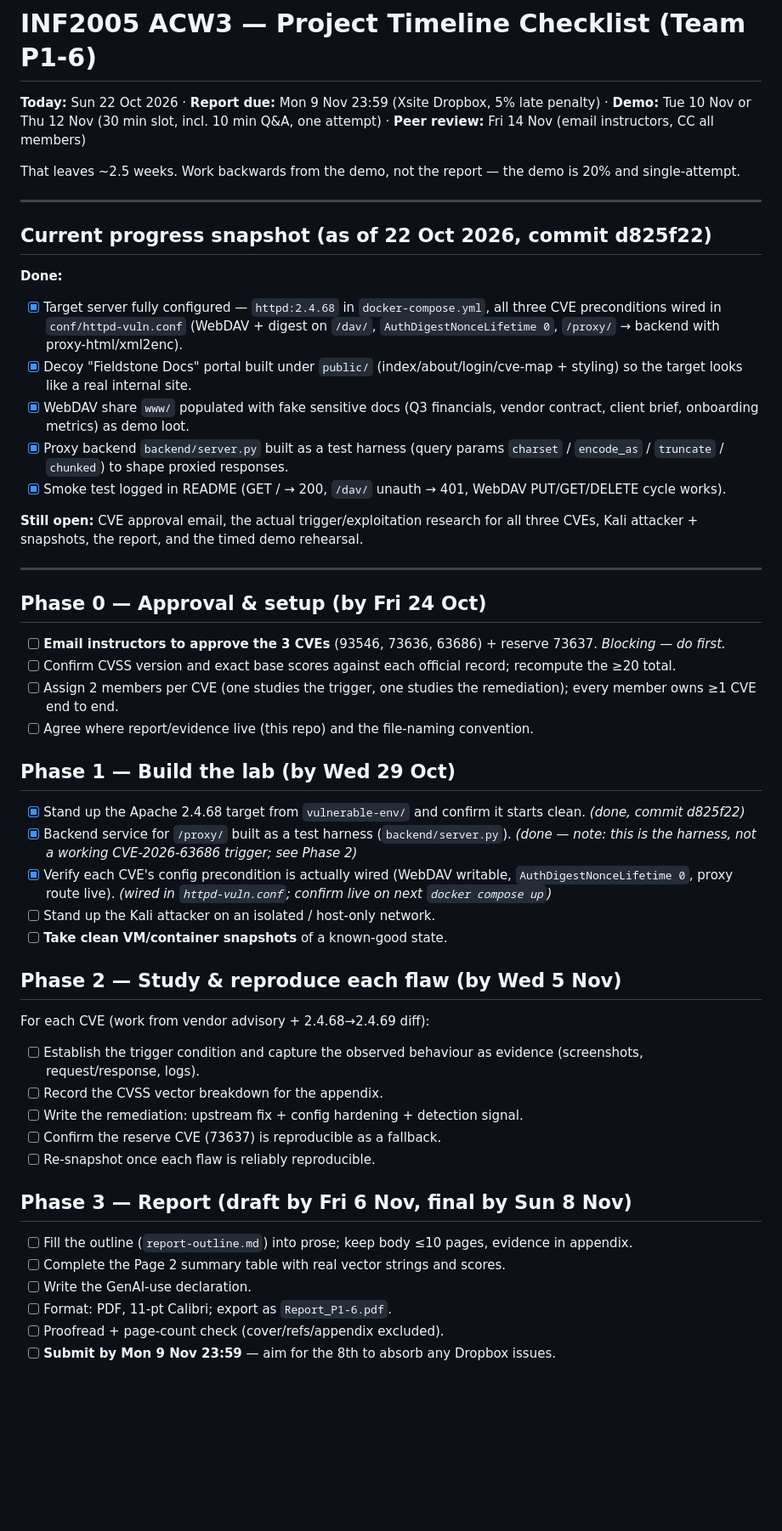
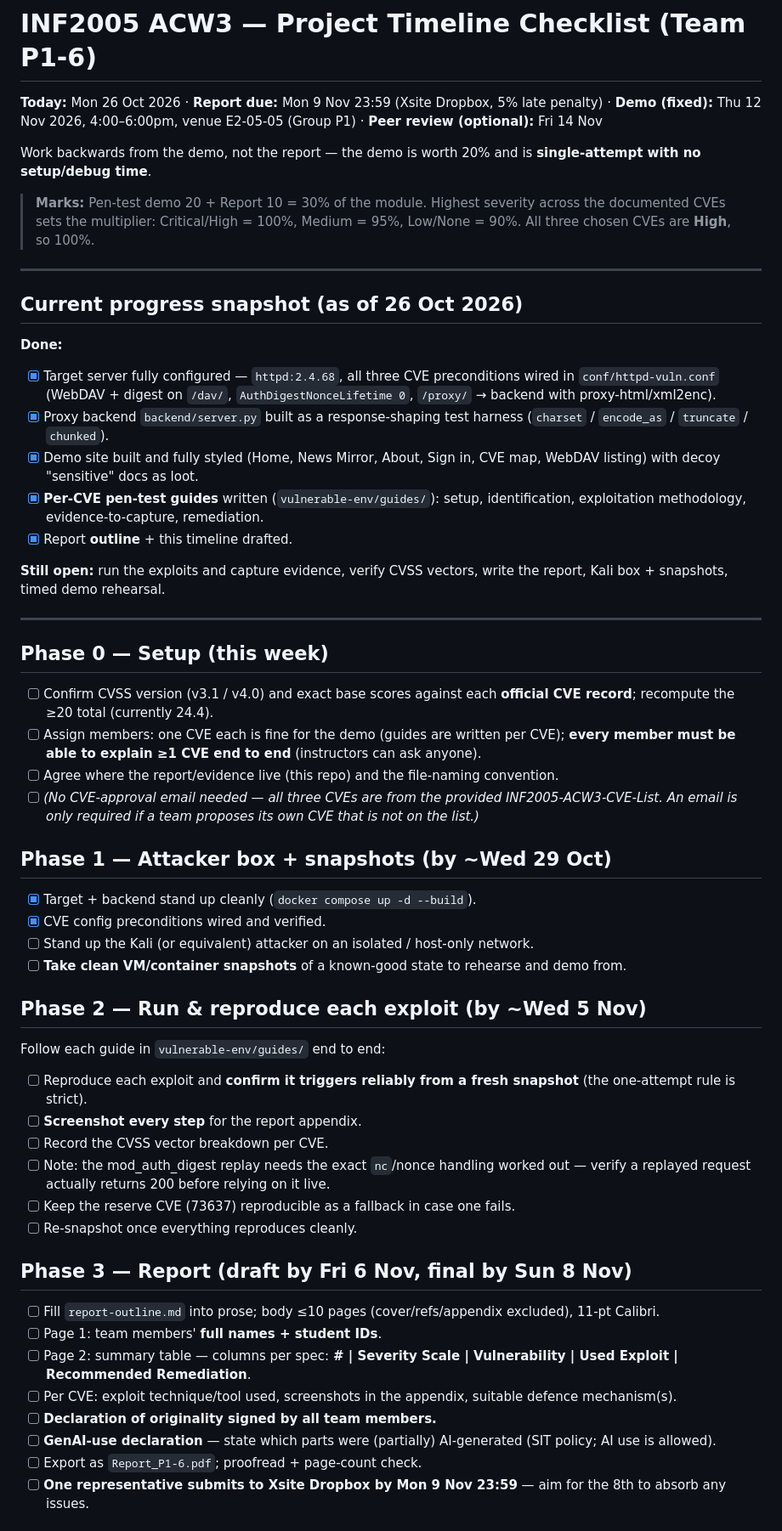
Before and after one commit to LyCh1e/INF2005-ACW3, a Markdown page: timeline-checklist.md, the part around one of its changes. Shown at 85% size. Drawn GitHub-style; blank space fills up the shorter version.

Commit message:
update md

```diff
--- a/timeline-checklist.md
+++ b/timeline-checklist.md
@@ -1,50 +1,54 @@
 # INF2005 ACW3 — Project Timeline Checklist (Team P1-6)
 
-**Today:** Sun 22 Oct 2026 · **Report due:** Mon 9 Nov 23:59 (Xsite Dropbox, 5% late penalty) · **Demo:** Tue 10 Nov or Thu 12 Nov (30 min slot, incl. 10 min Q&A, one attempt) · **Peer review:** Fri 14 Nov (email instructors, CC all members)
+**Today:** Mon 26 Oct 2026 · **Report due:** Mon 9 Nov 23:59 (Xsite Dropbox, 5% late penalty) · **Demo (fixed):** Thu 12 Nov 2026, 4:00–6:00pm, venue E2-05-05 (Group P1) · **Peer review (optional):** Fri 14 Nov
 
-That leaves ~2.5 weeks. Work backwards from the demo, not the report — the demo is 20% and single-attempt.
+Work backwards from the demo, not the report — the demo is worth 20% and is **single-attempt with no setup/debug time**.
+
+> **Marks:** Pen-test demo 20 + Report 10 = 30% of the module. Highest severity across the documented CVEs sets the multiplier: Critical/High = 100%, Medium = 95%, Low/None = 90%. All three chosen CVEs are **High**, so 100%.
 
 ---
 
-## Current progress snapshot (as of 22 Oct 2026, commit d825f22)
+## Current progress snapshot (as of 26 Oct 2026)
 
 **Done:**
-- [x] Target server fully configured — `httpd:2.4.68` in `docker-compose.yml`, all three CVE preconditions wired in `conf/httpd-vuln.conf` (WebDAV + digest on `/dav/`, `AuthDigestNonceLifetime 0`, `/proxy/` → backend with proxy-html/xml2enc).
-- [x] Decoy "Fieldstone Docs" portal built under `public/` (index/about/login/cve-map + styling) so the target looks like a real internal site.
-- [x] WebDAV share `www/` populated with fake sensitive docs (Q3 financials, vendor contract, client brief, onboarding metrics) as demo loot.
-- [x] Proxy backend `backend/server.py` built as a test harness (query params `charset` / `encode_as` / `truncate` / `chunked`) to shape proxied responses.
-- [x] Smoke test logged in README (GET / → 200, `/dav/` unauth → 401, WebDAV PUT/GET/DELETE cycle works).
+- [x] Target server fully configured — `httpd:2.4.68`, all three CVE preconditions wired in `conf/httpd-vuln.conf` (WebDAV + digest on `/dav/`, `AuthDigestNonceLifetime 0`, `/proxy/` → backend with proxy-html/xml2enc).
+- [x] Proxy backend `backend/server.py` built as a response-shaping test harness (`charset` / `encode_as` / `truncate` / `chunked`).
+- [x] Demo site built and fully styled (Home, News Mirror, About, Sign in, CVE map, WebDAV listing) with decoy "sensitive" docs as loot.
+- [x] **Per-CVE pen-test guides** written (`vulnerable-env/guides/`): setup, identification, exploitation methodology, evidence-to-capture, remediation.
+- [x] Report **outline** + this timeline drafted.
 
-**Still open:** CVE approval email, the actual trigger/exploitation research for all three CVEs, Kali attacker + snapshots, the report, and the timed demo rehearsal.
+**Still open:** run the exploits and capture evidence, verify CVSS vectors, write the report, Kali box + snapshots, timed demo rehearsal.
 
 ---
 
-## Phase 0 — Approval & setup (by Fri 24 Oct)
-- [ ] **Email instructors to approve the 3 CVEs** (93546, 73636, 63686) + reserve 73637. *Blocking — do first.*
-- [ ] Confirm CVSS version and exact base scores against each official record; recompute the ≥20 total.
-- [ ] Assign 2 members per CVE (one studies the trigger, one studies the remediation); every member owns ≥1 CVE end to end.
-- [ ] Agree where report/evidence live (this repo) and the file-naming convention.
+## Phase 0 — Setup (this week)
+- [ ] Confirm CVSS version (v3.1 / v4.0) and exact base scores against each **official CVE record**; recompute the ≥20 total (currently 24.4).
+- [ ] Assign members: one CVE each is fine for the demo (guides are written per CVE); **every member must be able to explain ≥1 CVE end to end** (instructors can ask anyone).
+- [ ] Agree where the report/evidence live (this repo) and the file-naming convention.
+- [ ] *(No CVE-approval email needed — all three CVEs are from the provided INF2005-ACW3-CVE-List. An email is only required if a team proposes its own CVE that is not on the list.)*
 
-## Phase 1 — Build the lab (by Wed 29 Oct)
-- [x] Stand up the Apache 2.4.68 target from `vulnerable-env/` and confirm it starts clean. *(done, commit d825f22)*
-- [x] Backend service for `/proxy/` built as a test harness (`backend/server.py`). *(done — note: this is the harness, not a working CVE-2026-63686 trigger; see Phase 2)*
-- [x] Verify each CVE's config precondition is actually wired (WebDAV writable, `AuthDigestNonceLifetime 0`, proxy route live). *(wired in `httpd-vuln.conf`; confirm live on next `docker compose up`)*
-- [ ] Stand up the Kali attacker on an isolated / host-only network.
-- [ ] **Take clean VM/container snapshots** of a known-good state.
+## Phase 1 — Attacker box + snapshots (by ~Wed 29 Oct)
+- [x] Target + backend stand up cleanly (`docker compose up -d --build`).
+- [x] CVE config preconditions wired and verified.
+- [ ] Stand up the Kali (or equivalent) attacker on an isolated / host-only network.
+- [ ] **Take clean VM/container snapshots** of a known-good state to rehearse and demo from.
 
-## Phase 2 — Study & reproduce each flaw (by Wed 5 Nov)
-For each CVE (work from vendor advisory + 2.4.68→2.4.69 diff):
-- [ ] Establish the trigger condition and capture the observed behaviour as evidence (screenshots, request/response, logs).
-- [ ] Record the CVSS vector breakdown for the appendix.
-- [ ] Write the remediation: upstream fix + config hardening + detection signal.
-- [ ] Confirm the reserve CVE (73637) is reproducible as a fallback.
-- [ ] Re-snapshot once each flaw is reliably reproducible.
+## Phase 2 — Run & reproduce each exploit (by ~Wed 5 Nov)
+Follow each guide in `vulnerable-env/guides/` end to end:
+- [ ] Reproduce each exploit and **confirm it triggers reliably from a fresh snapshot** (the one-attempt rule is strict).
+- [ ] **Screenshot every step** for the report appendix.
+- [ ] Record the CVSS vector breakdown per CVE.
+- [ ] Note: the mod_auth_digest replay needs the exact `nc`/nonce handling worked out — verify a replayed request actually returns 200 before relying on it live.
+- [ ] Keep the reserve CVE (73637) reproducible as a fallback in case one fails.
+- [ ] Re-snapshot once everything reproduces cleanly.
 
 ## Phase 3 — Report (draft by Fri 6 Nov, final by Sun 8 Nov)
-- [ ] Fill the outline (`report-outline.md`) into prose; keep body ≤10 pages, evidence in appendix.
-- [ ] Complete the Page 2 summary table with real vector strings and scores.
-- [ ] Write the GenAI-use declaration.
-- [ ] Format: PDF, 11-pt Calibri; export as `Report_P1-6.pdf`.
-- [ ] Proofread + page-count check (cover/refs/appendix excluded).
-- [ ] **Submit by Mon 9 Nov 23:59** — aim for the 8th to absorb any Dropbox issues.
+- [ ] Fill `report-outline.md` into prose; body ≤10 pages (cover/refs/appendix excluded), 11-pt Calibri.
+- [ ] Page 1: team members' **full names + student IDs**.
+- [ ] Page 2: summary table — columns per spec: **# | Severity Scale | Vulnerability | Used Exploit | Recommended Remediation**.
+- [ ] Per CVE: exploit technique/tool used, screenshots in the appendix, suitable defence mechanism(s).
+- [ ] **Declaration of originality signed by all team members.**
+- [ ] **GenAI-use declaration** — state which parts were (partially) AI-generated (SIT policy; AI use is allowed).
+- [ ] Export as `Report_P1-6.pdf`; proofread + page-count check.
+- [ ] **One representative submits to Xsite Dropbox by Mon 9 Nov 23:59** — aim for the 8th to absorb any issues.
 
```
Also changed, not shown: other parts of timeline-checklist.md (+10 -12 lines), report-outline.md (+9 -9 lines).
